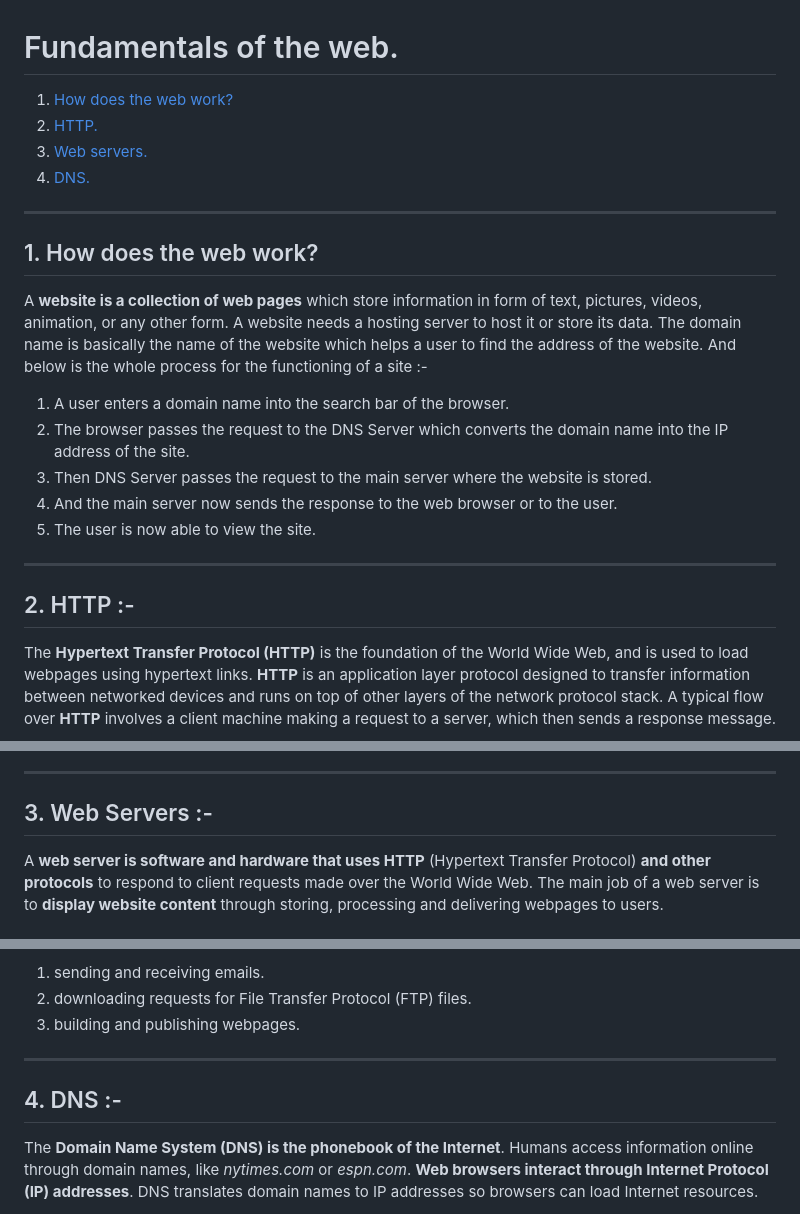
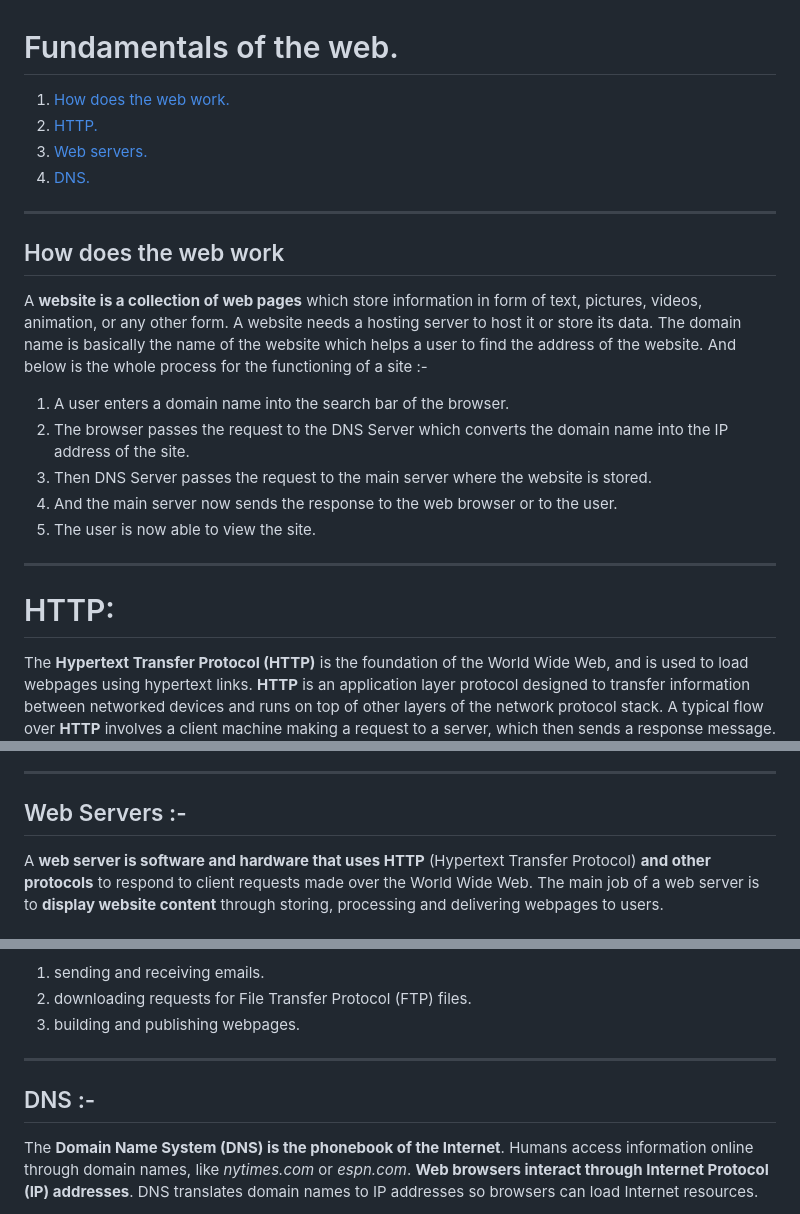
Before and after one commit to reemramadan12/IEEE-Backend, a Markdown page: HTML/web.md, 3 parts joined by grey strips. GitHub-like rendering.

Commit message:
Updated research task

```diff
--- a/HTML/web.md
+++ b/HTML/web.md
@@ -1,5 +1,5 @@
 # Fundamentals of the web.
 
-1. [How does the web work?](#how-does-the-web-work)
-1. [HTTP.](#HTTP)
+1. [How does the web work.](#how-does-the-web-work)
+1. [HTTP.](#http)
 1. [Web servers.](#web-servers)
@@ -7,6 +7,6 @@
 
 ---
-## 1. How does the web work?
+## How does the web work
 
 A **website is a collection of web pages** which store information in form of text, pictures, videos, animation, or any other form. A website needs a  hosting server to host it or store its data. The domain name is basically the name of the website which helps a user to find the address of the website. And below is the whole process for the functioning of a site :-
 
@@ -16,7 +16,7 @@ A **website is a collection of web pages** which store information in form of te
 1. And the main server now sends the response to the web browser or to the user.
 1. The user is now able to view the site.
 ---
-## 2. HTTP :-
+# HTTP:
 
 The **Hypertext Transfer Protocol (HTTP)** is the foundation of the World Wide Web, and is used to load webpages using hypertext links. **HTTP** is an application layer protocol designed to transfer information between networked devices and runs on top of other layers of the network protocol stack. A typical flow over **HTTP** involves a client machine making a request to a server, which then sends a response message.
 
@@ -31,7 +31,7 @@ Each **HTTP request** made across the Internet carries with it a series of encod
 1. HTTP request headers.
 1. Optional HTTP body.
 ---
-## 3. Web Servers :-
+##  Web Servers :-
  A **web server is software and hardware that uses HTTP** (Hypertext Transfer Protocol) **and other protocols** to respond to client requests made over the World Wide Web. The main job of a web server is to **display website content** through storing, processing and delivering webpages to users.
 
  ### Examples of web server uses :-
@@ -41,7 +41,7 @@ Web servers often come as part of a larger package of internet- and intranet-rel
 1. downloading requests for File Transfer Protocol (FTP) files.
 1. building and publishing webpages.
 ---
- ## 4. DNS :-
+ ## DNS :-
 The **Domain Name System (DNS) is the phonebook of the Internet**. Humans access information online through domain names, like *nytimes.com* or *espn.com*. **Web browsers interact through Internet Protocol (IP) addresses**. DNS translates domain names to IP addresses so browsers can load Internet resources.
 
 Each device connected to the Internet has a unique IP address which other machines use to find the device. DNS servers eliminate the need for humans to memorize IP addresses such as 192.168.1.1 (in IPv4), or more complex newer alphanumeric IP addresses such as 2400:cb00:2048:1::c629:d7a2 (in IPv6).
```
Also changed, not shown: other parts of HTML/web.md (+1 -1 lines).
